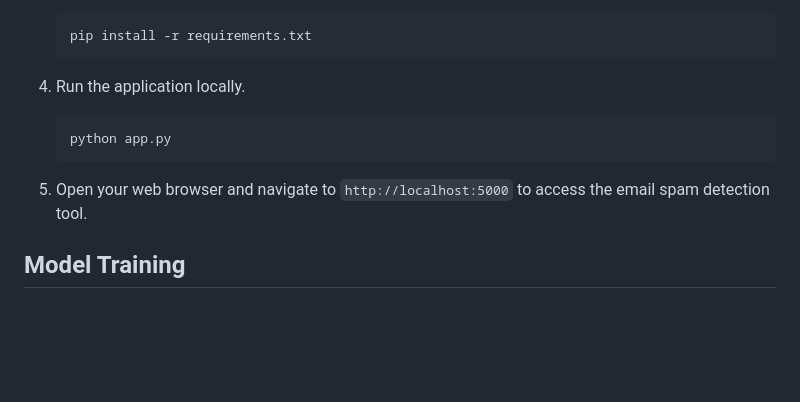
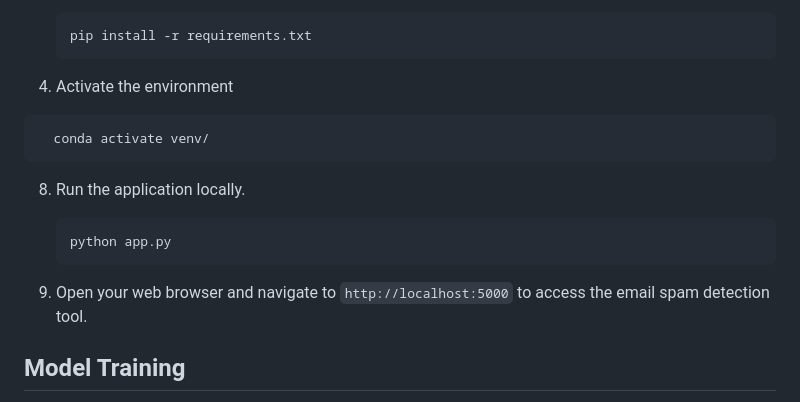
Before and after one commit to amulyaprasanth/email_spam_detection_CVIP_Data_Science_Intern, a Markdown page: README.md, the part around the change. GitHub-like rendering; blank space fills up the shorter version.

````diff
--- a/README.md
+++ b/README.md
@@ -71,13 +71,18 @@ To run this project on your local machine, follow these steps:
    pip install -r requirements.txt
    ```
 
-4. Run the application locally.
+4. Activate the environment
+ ```bash
+   conda activate venv/
+   ```
+
+8. Run the application locally.
 
    ```bash
    python app.py
    ```
 
-5. Open your web browser and navigate to `http://localhost:5000` to access the email spam detection tool.
+9. Open your web browser and navigate to `http://localhost:5000` to access the email spam detection tool.
 
 ## Model Training
 
````
